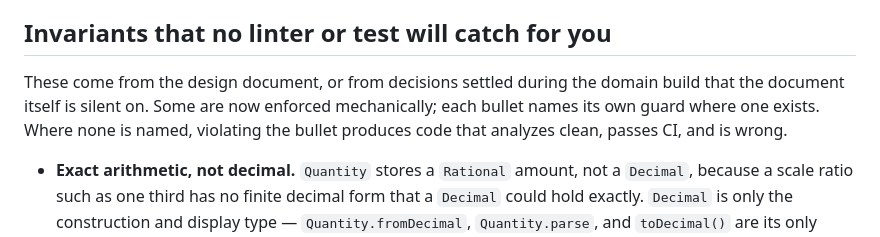
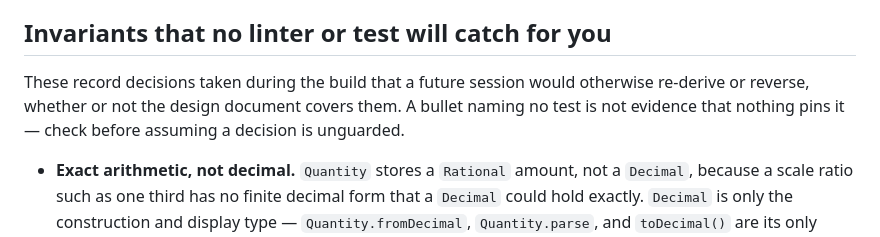
Before and after one commit to AndrewDongminYoo/prep_book, a Markdown page: CLAUDE.md, the part around the change. GitHub-like rendering.

Commit message:
docs: stop claiming a per-bullet tooling relationship in the invariants intro

```diff
--- a/CLAUDE.md
+++ b/CLAUDE.md
@@ -60,9 +60,8 @@ After editing an ARB file, run `flutter gen-l10n` first, because `lib/l10n/gen/`
 
 ## Invariants that no linter or test will catch for you
 
-These come from the design document, or from decisions settled during the domain build that the document itself is silent on.
-Some are now enforced mechanically; each bullet names its own guard where one exists.
-Where none is named, violating the bullet produces code that analyzes clean, passes CI, and is wrong.
+These record decisions taken during the build that a future session would otherwise re-derive or reverse, whether or not the design document covers them.
+A bullet naming no test is not evidence that nothing pins it — check before assuming a decision is unguarded.
 
 - **Exact arithmetic, not decimal.** `Quantity` stores a `Rational` amount, not a `Decimal`, because a scale ratio such as one third has no finite decimal form that a `Decimal` could hold exactly. `Decimal` is only the construction and display type — `Quantity.fromDecimal`, `Quantity.parse`, and `toDecimal()` are its only touch points. `double` must never appear under `lib/domain/`; the purity guard above fails the build if it does.
 - **`Quantity` equality is structural; `compareTo` converts.** `==` compares `amount` and `unit` exactly, with no conversion, so a kilogram is never `==` to a thousand grams. `compareTo` converts the other operand into this quantity's unit first, so the same two values compare equal — and, like `convertTo`, it throws `UndefinedConversionError` whenever `Unit.canConvertTo` rejects the pair: not only across dimensions, but also between two different count units or two different yield-only units, which share a dimension but still never convert. So `compareTo` is only safe between units `canConvertTo` accepts. Any `Set` membership, deduplication, or `Map` key built from `Quantity` must convert to a common unit first; `quantity_test.dart` pins this divergence deliberately.
```
